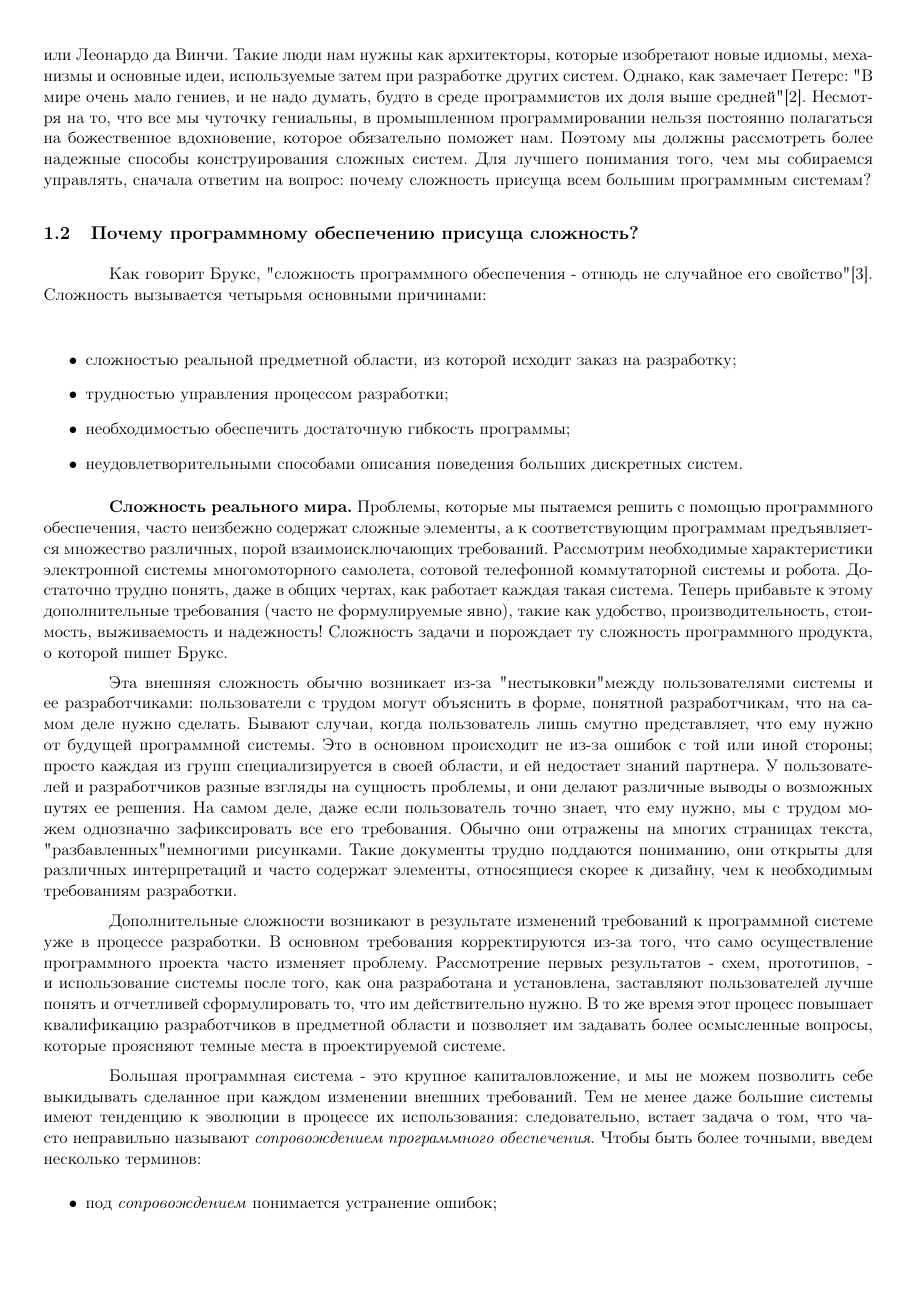
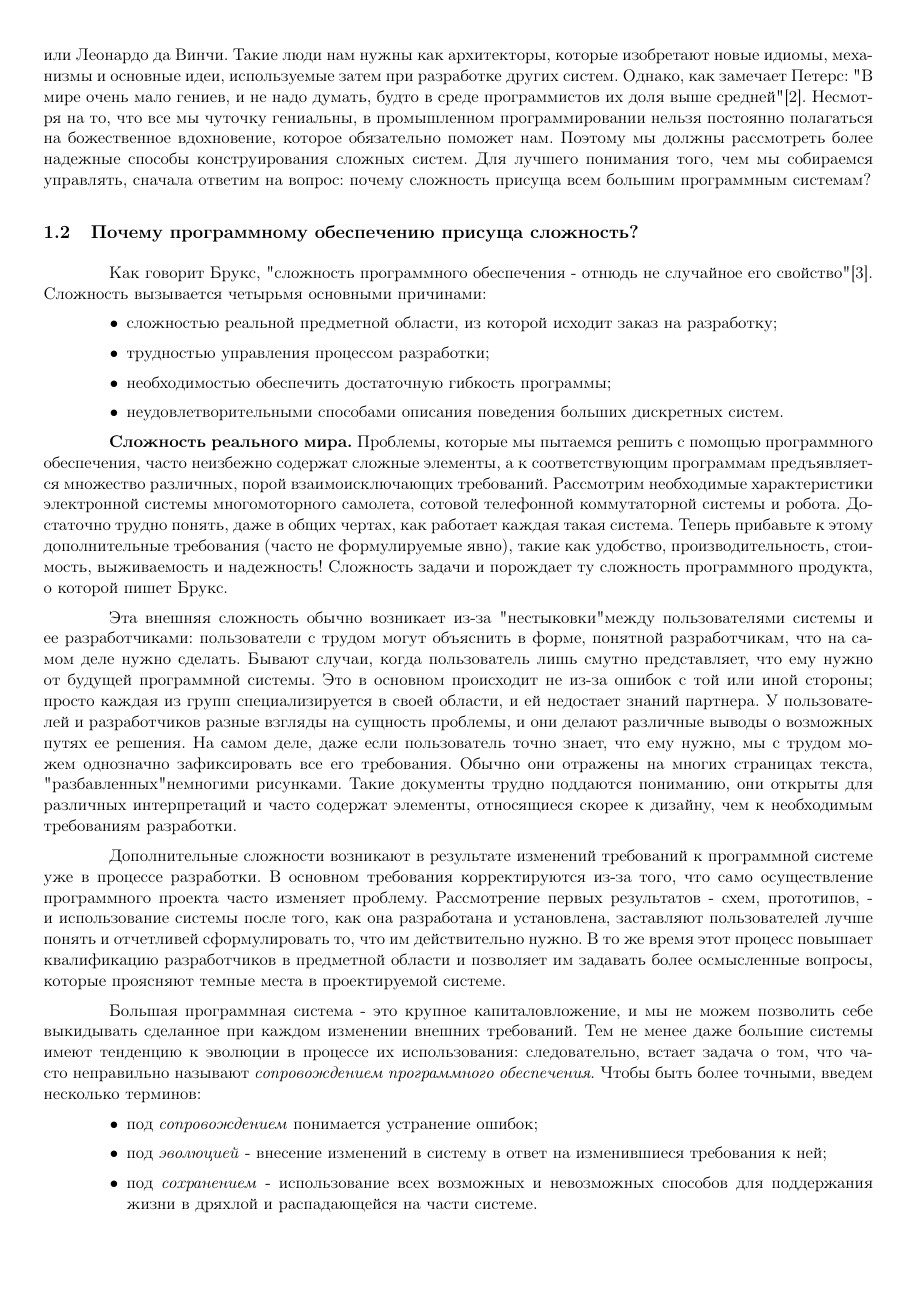
Before and after one commit to AlexanderEtheriasQuin/TEX, a LaTeX document (TEX1.tex): page 2 of 6. Compiled offline with pdfLaTeX; the source files are stored in an older character set and shown here as Unicode.

Commit message:
Первое задание по LaTeX(исправлены списки)

```diff
--- a/TEX1.tex
+++ b/TEX1.tex
@@ -1,10 +1,9 @@
 \documentclass[a4paper,11pt]{article}
-\usepackage[11pt]{extsizes}
 \usepackage{cmap}   % Поддержка поиска русских слов в PDF (pdflatex)
 \usepackage[T2A]{fontenc}
 \usepackage[cp1251]{inputenc}   % Выбор языка и кодировки
 \usepackage[english, russian]{babel}
-\usepackage[left=1cm,right=1cm,top=1cm,bottom=2cm]{geometry} % поля страницы
+\usepackage[left=1cm,right=1cm,top=1cm,bottom=2cm]{geometry}   % поля страницы
 \pagestyle{empty}   % убирает нумерация страниц
 
 % Эпиграф
@@ -18,7 +17,9 @@
 \setlength{\parindent}{1.5cm}   % Отступ красной строки
 \setlength{\parskip}{0.2cm}   % Отступ между абзацами
 
-
+% Список
+\usepackage{enumitem}
+\setlist{nolistsep, itemsep=0.2cm, parsep=0pt, leftmargin=1.9cm}
 
 \begin{document}
   \begin{center}
@@ -40,7 +41,7 @@
       Конечно, среди нас всегда есть гении, которые в одиночку могут выполнить работу группы обычных людей-разработчиков и добиться в своей области успеха, сравнимого с достижениями Франка Ллойда Райта или Леонардо да Винчи. Такие люди нам нужны как архитекторы, которые изобретают новые идиомы, механизмы и основные идеи, используемые затем при разработке других систем. Однако, как замечает Петерс: "В мире очень мало гениев, и не надо думать, будто в среде программистов их доля выше средней" \cite {Peters}. Несмотря на то, что все мы чуточку гениальны, в промышленном программировании нельзя постоянно полагаться на божественное вдохновение, которое обязательно поможет нам. Поэтому мы должны рассмотреть более надежные способы конструирования сложных систем. Для лучшего понимания того, чем мы собираемся управлять, сначала ответим на вопрос: почему сложность присуща всем большим программным системам?}
 
     \subsection{\large Почему программному обеспечению присуща сложность?}
-      {\normalsize Как говорит Брукс, "сложность программного обеспечения - отнюдь не случайное его свойство" \cite {Brooks1}. Сложность вызывается четырьмя основными причинами:\\
+      {\normalsize Как говорит Брукс, "сложность программного обеспечения - отнюдь не случайное его свойство" \cite {Brooks1}. Сложность вызывается четырьмя основными причинами:
       \begin{itemize}
         \item сложностью реальной предметной области, из которой исходит заказ на разработку;
         \item трудностью управления процессом разработки;
```
Also changed, not shown: TEX1.pdf.
